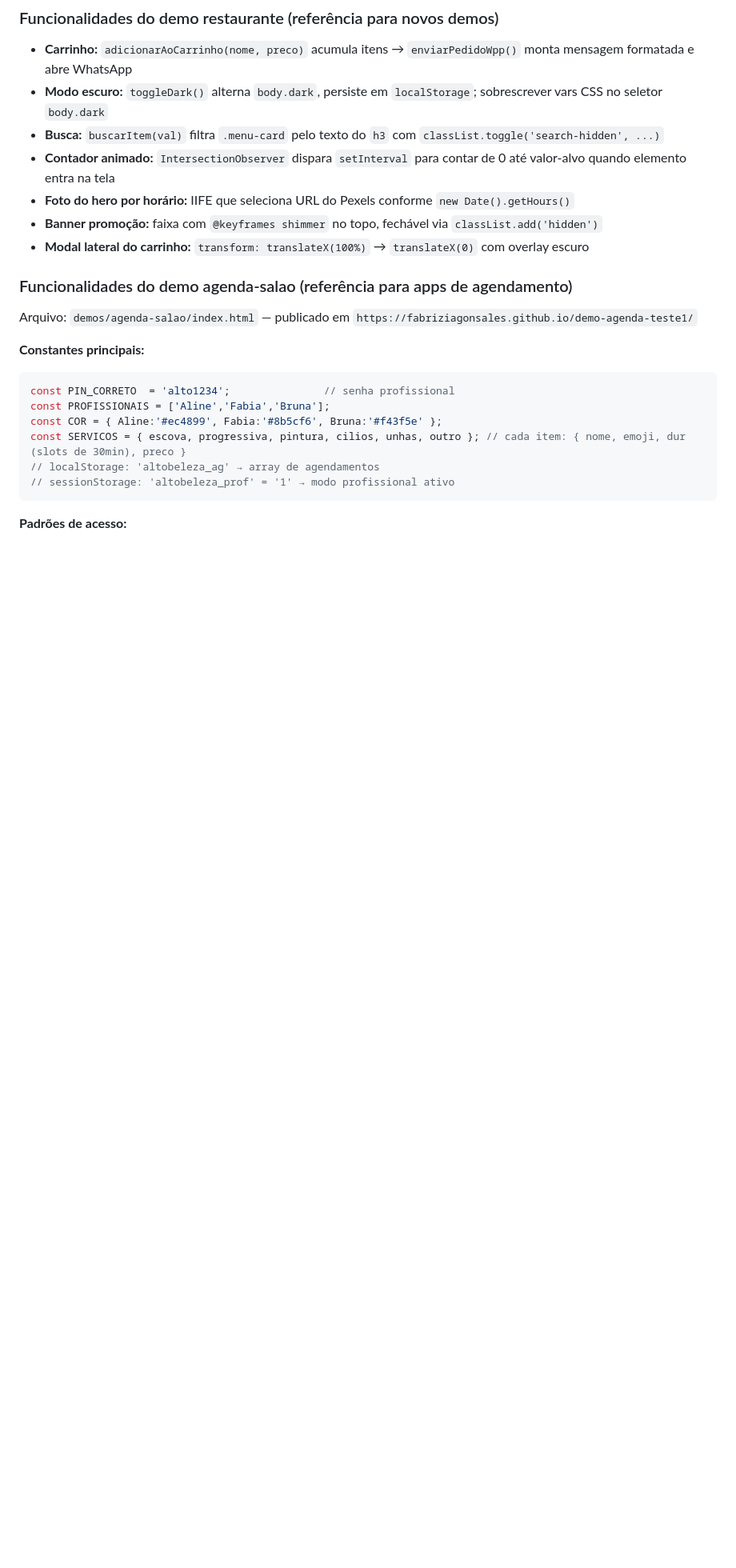
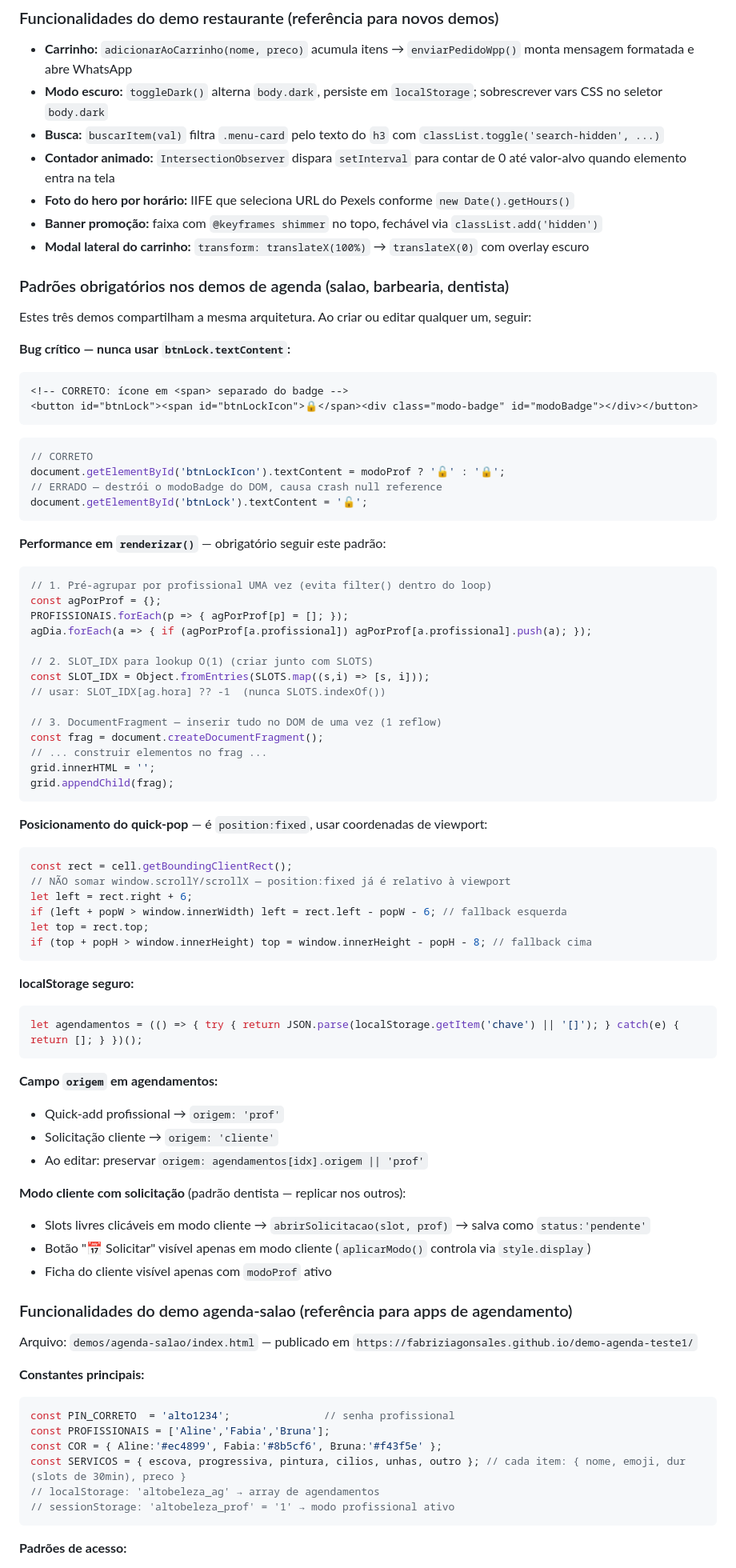
Before and after one commit to fabriziagonsales/teste2, a Markdown page: CLAUDE.md, the part around one of its changes. Shown at 80% size. GitHub-like rendering; blank space fills up the shorter version.

Commit message:
Atualiza CLAUDE.md com padrões e bugs aprendidos nos demos de agenda
- Adiciona agenda-barbearia e agenda-dentista na estrutura
- Documenta bug crítico do btnLock.textContent (destrói modoBadge)
- Documenta padrão de performance: SLOT_IDX, DocumentFragment, pré-agrupamento
- Documenta fix do quick-pop position:fixed (sem scrollY/scrollX)
- Documenta padrão de solicitação cliente e campo origem
- Adiciona paletas das novas agendas

Co-Authored-By: Claude Sonnet 4.6 <noreply@anthropic.com>

````diff
--- a/CLAUDE.md
+++ b/CLAUDE.md
@@ -64,6 +68,65 @@ Todos os demos são **single-file HTML** (`index.html`) com CSS e JS inline. Sem
 - **Foto do hero por horário:** IIFE que seleciona URL do Pexels conforme `new Date().getHours()`
 - **Banner promoção:** faixa com `@keyframes shimmer` no topo, fechável via `classList.add('hidden')`
 - **Modal lateral do carrinho:** `transform: translateX(100%)` → `translateX(0)` com overlay escuro
+
+### Padrões obrigatórios nos demos de agenda (salao, barbearia, dentista)
+
+Estes três demos compartilham a mesma arquitetura. Ao criar ou editar qualquer um, seguir:
+
+**Bug crítico — nunca usar `btnLock.textContent`:**
+```html
+<!-- CORRETO: ícone em <span> separado do badge -->
+<button id="btnLock"><span id="btnLockIcon">🔒</span><div class="modo-badge" id="modoBadge"></div></button>
+```
+```javascript
+// CORRETO
+document.getElementById('btnLockIcon').textContent = modoProf ? '🔓' : '🔒';
+// ERRADO — destrói o modoBadge do DOM, causa crash null reference
+document.getElementById('btnLock').textContent = '🔓';
+```
+
+**Performance em `renderizar()`** — obrigatório seguir este padrão:
+```javascript
+// 1. Pré-agrupar por profissional UMA vez (evita filter() dentro do loop)
+const agPorProf = {};
+PROFISSIONAIS.forEach(p => { agPorProf[p] = []; });
+agDia.forEach(a => { if (agPorProf[a.profissional]) agPorProf[a.profissional].push(a); });
+
+// 2. SLOT_IDX para lookup O(1) (criar junto com SLOTS)
+const SLOT_IDX = Object.fromEntries(SLOTS.map((s,i) => [s, i]));
+// usar: SLOT_IDX[ag.hora] ?? -1  (nunca SLOTS.indexOf())
+
+// 3. DocumentFragment — inserir tudo no DOM de uma vez (1 reflow)
+const frag = document.createDocumentFragment();
+// ... construir elementos no frag ...
+grid.innerHTML = '';
+grid.appendChild(frag);
+```
+
+**Posicionamento do quick-pop** — é `position:fixed`, usar coordenadas de viewport:
+```javascript
+const rect = cell.getBoundingClientRect();
+// NÃO somar window.scrollY/scrollX — position:fixed já é relativo à viewport
+let left = rect.right + 6;
+if (left + popW > window.innerWidth) left = rect.left - popW - 6; // fallback esquerda
+let top = rect.top;
+if (top + popH > window.innerHeight) top = window.innerHeight - popH - 8; // fallback cima
+```
+
+**localStorage seguro:**
+```javascript
+let agendamentos = (() => { try { return JSON.parse(localStorage.getItem('chave') || '[]'); } catch(e) { return []; } })();
+```
+
+**Campo `origem` em agendamentos:**
+- Quick-add profissional → `origem: 'prof'`
+- Solicitação cliente → `origem: 'cliente'`
+- Ao editar: preservar `origem: agendamentos[idx].origem || 'prof'`
+
+**Modo cliente com solicitação** (padrão dentista — replicar nos outros):
+- Slots livres clicáveis em modo cliente → `abrirSolicitacao(slot, prof)` → salva como `status:'pendente'`
+- Botão "📅 Solicitar" visível apenas em modo cliente (`aplicarModo()` controla via `style.display`)
+- Ficha do cliente visível apenas com `modoProf` ativo
 
 ### Funcionalidades do demo agenda-salao (referência para apps de agendamento)
 
````
Also changed, not shown: other parts of CLAUDE.md (+5 -1 lines).
